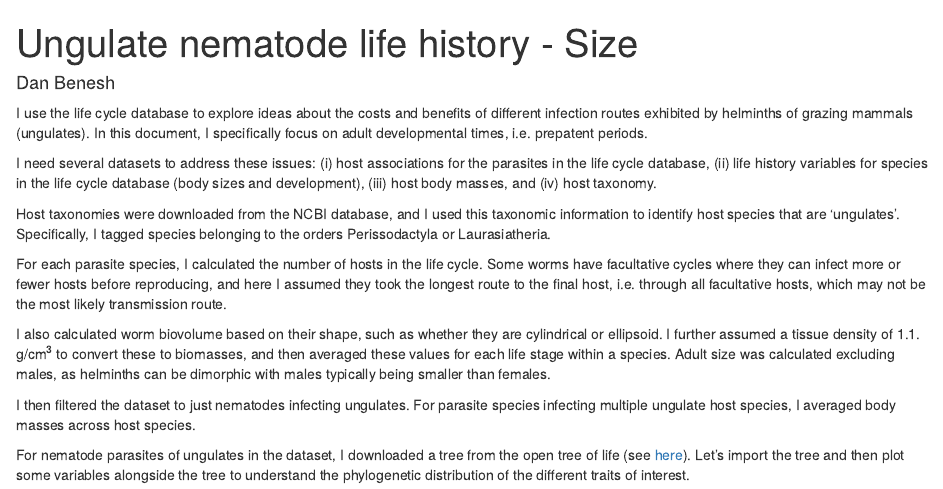
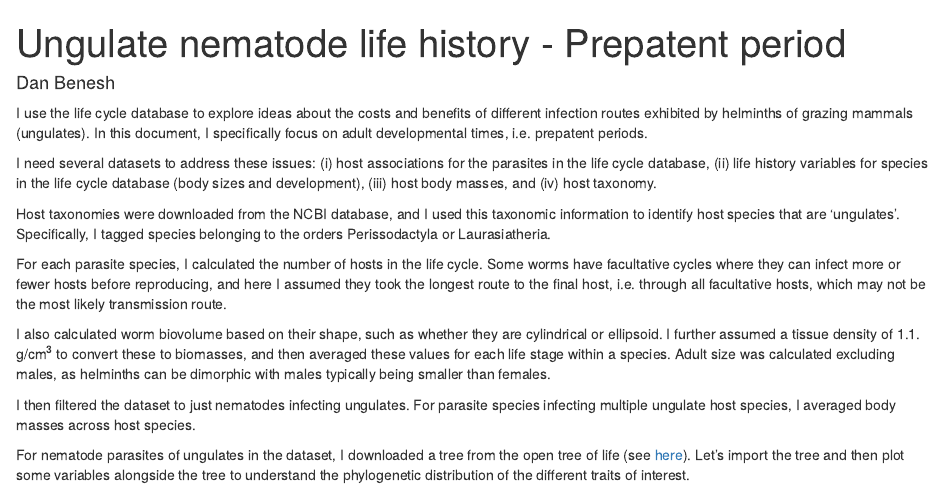
Before and after one commit to dbenesh82/ungulate_helminth_analyses, an R Markdown document (analysis/fitness_comps_lc_db/02LHcomps_Adult_Devo.Rmd): the page in a window 1100 px wide, from its top. Rendered offline with R 4.5, knitr and Pandoc, with nearby package versions; some code elsewhere in the file could not run offline.

Commit message:
fix rmd headings

```diff
--- a/analysis/fitness_comps_lc_db/02LHcomps_Adult_Devo.Rmd
+++ b/analysis/fitness_comps_lc_db/02LHcomps_Adult_Devo.Rmd
@@ -1,5 +1,5 @@
 ---
-title: "Ungulate nematode life history - Size"
+title: "Ungulate nematode life history - Prepatent period"
 author: "Dan Benesh"
 output: html_document
 ---
```
Also changed, not shown: analysis/fitness_comps_lc_db/03LHcomps_Egg_Size.Rmd (+1 -1 lines).
